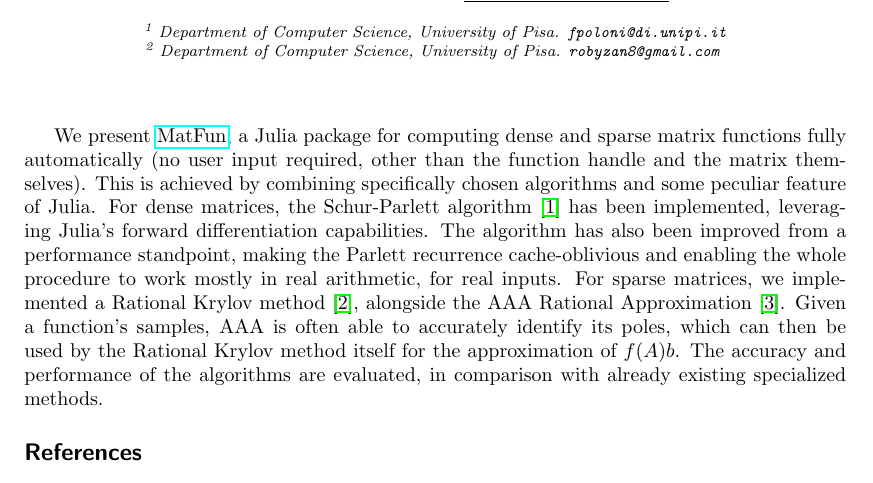
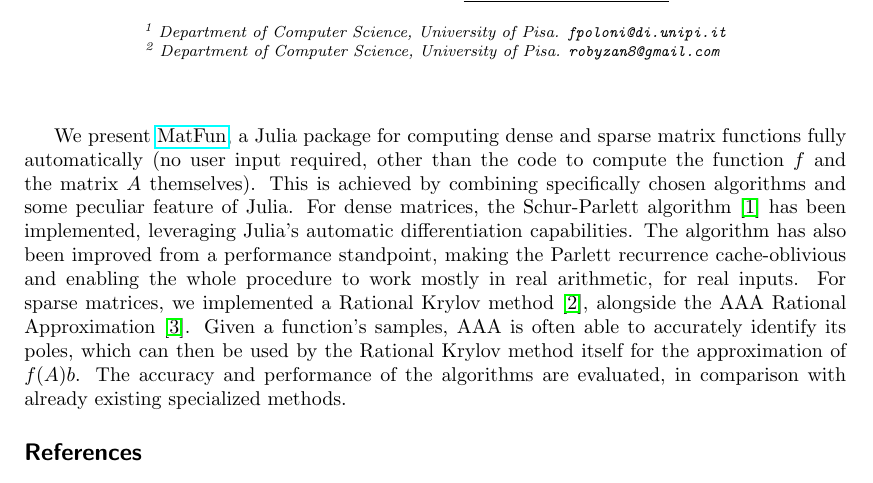
Before and after one commit to robzan8/MatFun.jl, a LaTeX document (docs/abstract pd2ggaln.tex): part of the page, cut so that both start at the same text. Compiled offline with pdfLaTeX.

Commit message:
abstract updated

```diff
--- a/docs/abstract pd2ggaln.tex
+++ b/docs/abstract pd2ggaln.tex
@@ -36,7 +36,7 @@
 \indexauthors{Poloni!Federico, Zanotto!Roberto}
 \maketitle
 
-We present \href{https://github.com/robzan8/MatFun.jl}{MatFun}, a Julia package for computing dense and sparse matrix functions fully automatically (no user input required, other than the function handle and the matrix themselves). This is achieved by combining specifically chosen algorithms and some peculiar feature of Julia. For dense matrices, the Schur-Parlett algorithm \cite{label:1} has been implemented, leveraging Julia's forward differentiation capabilities. The algorithm has also been improved from a performance standpoint, making the Parlett recurrence cache-oblivious and enabling the whole procedure to work mostly in real arithmetic, for real inputs. For sparse matrices, we implemented a Rational Krylov method \cite{label:2}, alongside the AAA Rational Approximation \cite{label:3}. Given a function's samples, AAA is often able to accurately identify its poles, which can then be used by the Rational Krylov method itself for the approximation of \(f(A)b\). The accuracy and performance of the algorithms are evaluated, in comparison with already existing specialized methods.
+We present \href{https://github.com/robzan8/MatFun.jl}{MatFun}, a Julia package for computing dense and sparse matrix functions fully automatically (no user input required, other than the code to compute the function \(f\) and the matrix \(A\) themselves). This is achieved by combining specifically chosen algorithms and some peculiar feature of Julia. For dense matrices, the Schur-Parlett algorithm \cite{label:1} has been implemented, leveraging Julia's automatic differentiation capabilities. The algorithm has also been improved from a performance standpoint, making the Parlett recurrence cache-oblivious and enabling the whole procedure to work mostly in real arithmetic, for real inputs. For sparse matrices, we implemented a Rational Krylov method \cite{label:2}, alongside the AAA Rational Approximation \cite{label:3}. Given a function's samples, AAA is often able to accurately identify its poles, which can then be used by the Rational Krylov method itself for the approximation of \(f(A)b\). The accuracy and performance of the algorithms are evaluated, in comparison with already existing specialized methods.
 
 \small
 \begin{thebibliography}{10}
```
